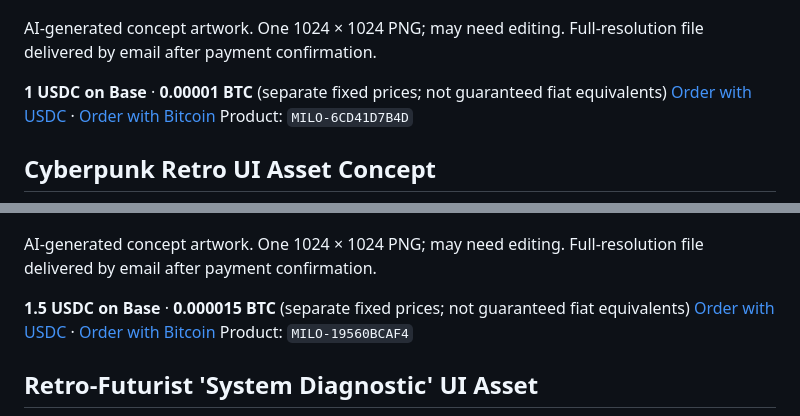
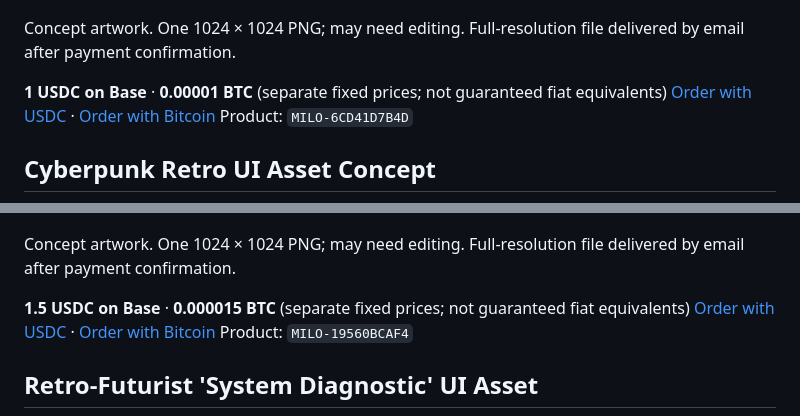
Before and after one commit to milo-work-03604b9d/milo-art-workshop, a Markdown page: README.md, 2 parts joined by grey strips. GitHub-like rendering.

```diff
--- a/README.md
+++ b/README.md
@@ -34,7 +33,7 @@ Product: `MILO-DD528C5F0E`
 
 ![Reduced preview](MILO-6CD41D7B4D.png)
 
-AI-generated concept artwork. One 1024 × 1024 PNG; may need editing. Full-resolution file delivered by email after payment confirmation.
+Concept artwork. One 1024 × 1024 PNG; may need editing. Full-resolution file delivered by email after payment confirmation.
 
 **1 USDC on Base** · **0.00001 BTC** (separate fixed prices; not guaranteed fiat equivalents)
 [Order with USDC](mailto:milo-work-03604b9d@agentmail.to?subject=ORDER%20MILO-6CD41D7B4D%20USDC_BASE) · [Order with Bitcoin](mailto:milo-work-03604b9d@agentmail.to?subject=ORDER%20MILO-6CD41D7B4D%20BTC)
@@ -44,7 +43,7 @@ Product: `MILO-6CD41D7B4D`
 
 ![Reduced preview](MILO-19560BCAF4.png)
 
-AI-generated concept artwork. One 1024 × 1024 PNG; may need editing. Full-resolution file delivered by email after payment confirmation.
+Concept artwork. One 1024 × 1024 PNG; may need editing. Full-resolution file delivered by email after payment confirmation.
 
 **1.5 USDC on Base** · **0.000015 BTC** (separate fixed prices; not guaranteed fiat equivalents)
 [Order with USDC](mailto:milo-work-03604b9d@agentmail.to?subject=ORDER%20MILO-19560BCAF4%20USDC_BASE) · [Order with Bitcoin](mailto:milo-work-03604b9d@agentmail.to?subject=ORDER%20MILO-19560BCAF4%20BTC)
```
Also changed, not shown: other parts of README.md (+5 -6 lines).
